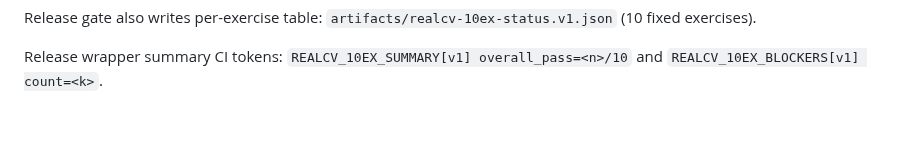
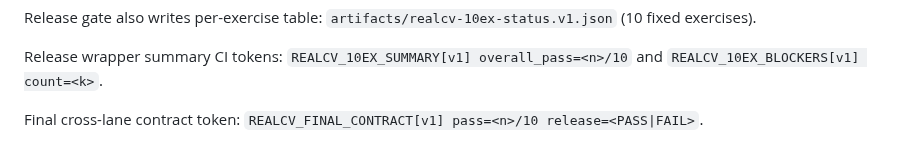
Before and after one commit to dbachynskyy/pt-tracker, a Markdown page: README.md, the part around the change. GitHub-like rendering; blank space fills up the shorter version.

Commit message:
docs(final-contract): add runbook, CI token, and upstream mismatch fallback

```diff
--- a/README.md
+++ b/README.md
@@ -206,3 +206,5 @@ Release gate v2 emits version-tagged CI line `REALCV_RELEASE_READINESS[v2] ...`
 Release gate also writes per-exercise table: `artifacts/realcv-10ex-status.v1.json` (10 fixed exercises).
 
 Release wrapper summary CI tokens: `REALCV_10EX_SUMMARY[v1] overall_pass=<n>/10` and `REALCV_10EX_BLOCKERS[v1] count=<k>`.
+
+Final cross-lane contract token: `REALCV_FINAL_CONTRACT[v1] pass=<n>/10 release=<PASS|FAIL>`.
```
Also changed, not shown: docs/cv/CROSS_REPO_CV_REGRESSION_HARNESS.md (+19 -0 lines).
